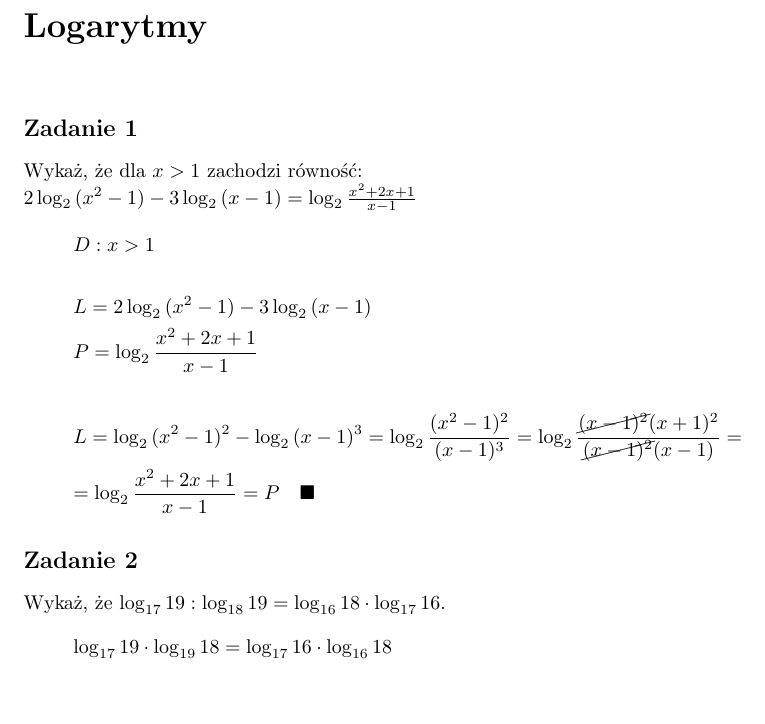
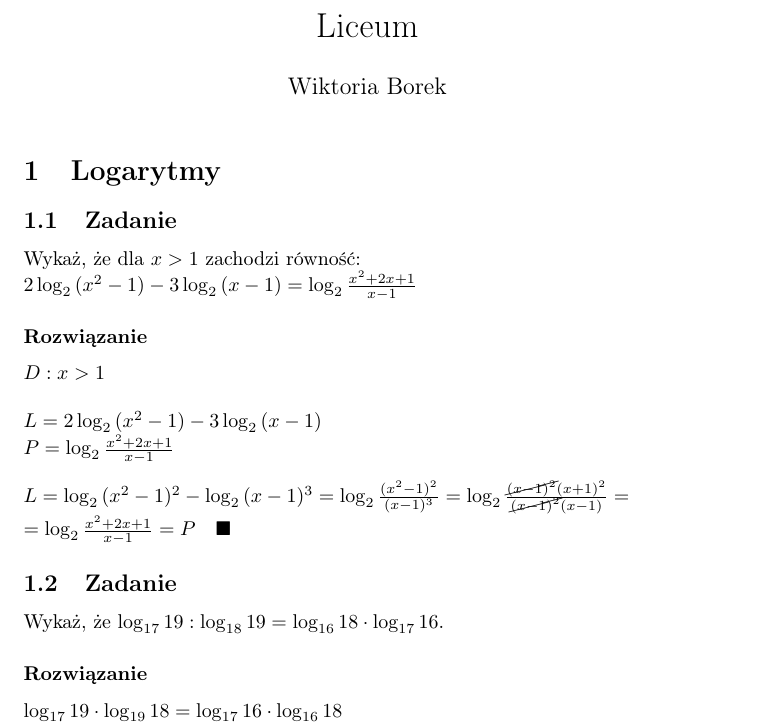
Before and after one commit to Wiktoria-Borek/Matma, a LaTeX document (Liceum/Logarytmy/Logarytmy.tex): part of the page, cut at the place of the change, the shorter picture padded with empty space. Compiled offline with pdfLaTeX.

Commit message:
Implementacja przebudowy

```diff
--- a/Liceum/Logarytmy/Logarytmy.tex
+++ b/Liceum/Logarytmy/Logarytmy.tex
@@ -8 +9,3 @@
 
+\title{Liceum}
+\author{Wiktoria Borek}
@@ -30,26 +15,27 @@
 
 \maketitle
 
-\section*{Zadanie 1}
+\section{Logarytmy}
+\subsection{Zadanie}
 Wykaż, że dla $x>1$ zachodzi równość: \\
 $2\log_2{(x^2-1)} - 3\log_2{(x-1)} = \log_2{\frac{x^2+2x+1}{x-1}}$
-\begin{gather*}
-	D: x>1 \\
+\subsubsection*{Rozwiązanie}
+$
+  D: x>1 \\
     \\
     L = 2\log_2{(x^2-1)} - 3\log_2{(x-1)} \\
     P = \log_2{\frac{x^2+2x+1}{x-1}} \\
     \\
     L = \log_2{(x^2-1)^2} - \log_2{(x-1)^3} = \log_2{\frac{(x^2-1)^2}{(x-1)^3}} = \log_2{\frac{\cancel{(x-1)^2}(x+1)^2}{\cancel{(x-1)^2}(x-1)}} = \\
     = \log_2{\frac{x^2+2x+1}{x-1}} = P \quad \blacksquare
-\end{gather*}
-
-\section*{Zadanie 2}
+$
+\subsection{Zadanie}
 Wykaż, że $\log_{17}{19} : \log_{18}{19} = \log_{16}{18} \cdot \log_{17}{16}$.
-\begin{gather*}
+\subsubsection*{Rozwiązanie}
+$
   \log_{17}{19} \cdot \log_{19}{18} = \log_{17}{16} \cdot \log_{16}{18} \\
   \log_{17}{\cancel{19}} \cdot \log_{\cancel{19}}{18} = \log_{17}{\cancel{16}} \cdot \log_{\cancel{16}}{18} \\
   \log_{17}{18} = \log_{17}{18} \\
   L = P \quad \blacksquare
-\end{gather*}
-
+$
 \end{document}
```
Also changed, not shown: Liceum/Logarytmy/Logarytmy.pdf, Liceum/Logarytmy/Logarytmy.tex (25 more changed lines), 5 other files.
